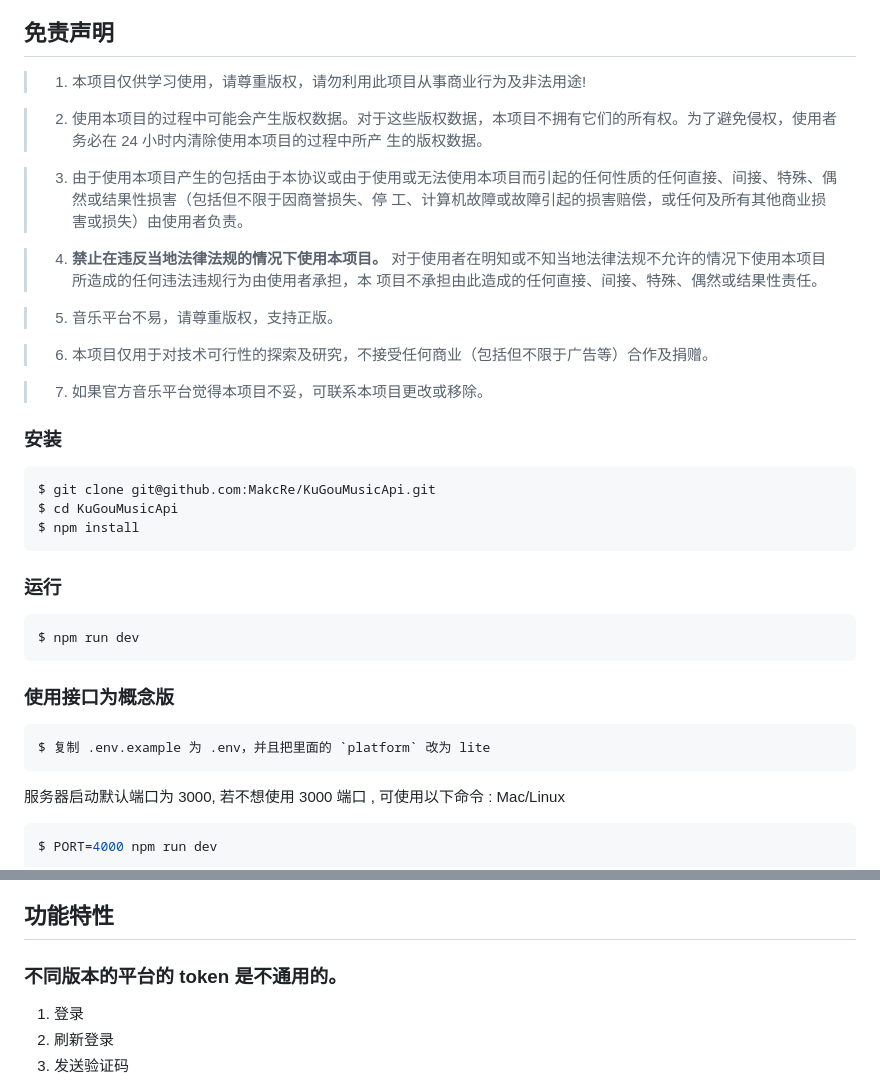
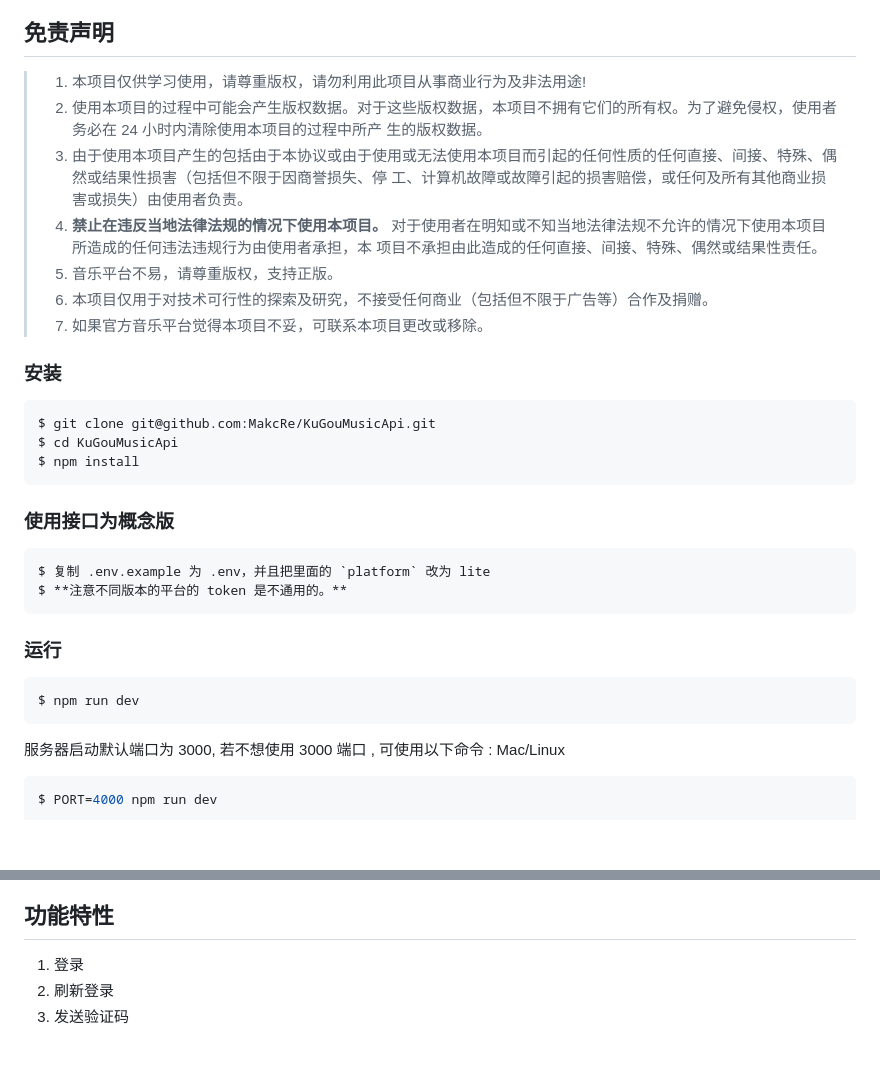
Before and after one commit to MakcRe/KuGouMusicApi, a Markdown page: README.md, 2 parts joined by grey strips. Rendered like a GitHub page; blank space fills up the shorter version.

````diff
--- a/README.md
+++ b/README.md
@@ -13,20 +13,14 @@ KuGouMusic API
 ## 免责声明
 
 > 1. 本项目仅供学习使用，请尊重版权，请勿利用此项目从事商业行为及非法用途!
-
 > 2. 使用本项目的过程中可能会产生版权数据。对于这些版权数据，本项目不拥有它们的所有权。为了避免侵权，使用者务必在 24 小时内清除使用本项目的过程中所产
 >    生的版权数据。
-
 > 3. 由于使用本项目产生的包括由于本协议或由于使用或无法使用本项目而引起的任何性质的任何直接、间接、特殊、偶然或结果性损害（包括但不限于因商誉损失、停
 >    工、计算机故障或故障引起的损害赔偿，或任何及所有其他商业损害或损失）由使用者负责。
-
 > 4. **禁止在违反当地法律法规的情况下使用本项目。** 对于使用者在明知或不知当地法律法规不允许的情况下使用本项目所造成的任何违法违规行为由使用者承担，本
 >    项目不承担由此造成的任何直接、间接、特殊、偶然或结果性责任。
-
 > 5. 音乐平台不易，请尊重版权，支持正版。
-
 > 6. 本项目仅用于对技术可行性的探索及研究，不接受任何商业（包括但不限于广告等）合作及捐赠。
-
 > 7. 如果官方音乐平台觉得本项目不妥，可联系本项目更改或移除。
 
 ### 安装
@@ -37,16 +31,17 @@ $ cd KuGouMusicApi
 $ npm install
 ```
 
+### 使用接口为概念版
+
+```
+$ 复制 .env.example 为 .env，并且把里面的 `platform` 改为 lite
+$ **注意不同版本的平台的 token 是不通用的。**
+```
+
 ### 运行
 
 ```shell
 $ npm run dev
-```
-
-### 使用接口为概念版
-
-```
-$ 复制 .env.example 为 .env，并且把里面的 `platform` 改为 lite
 ```
 
 服务器启动默认端口为 3000, 若不想使用 3000 端口 , 可使用以下命令 : Mac/Linux
@@ -98,8 +93,6 @@ $ $Env:HOST=127.0.0.1; npm run dev
 7. `PROJECT NAME`自己填,`FRAMEWORK PRESET` 选 `Other` 然后直接点 `Deploy` 接着等部署完成即可
 
 ## 功能特性
-
-### 不同版本的平台的 token 是不通用的。
 
 1. 登录
 2. 刷新登录
````
Also changed, not shown: other parts of README.md (+1 -1 lines), docs/README.md (+10 -1 lines).
